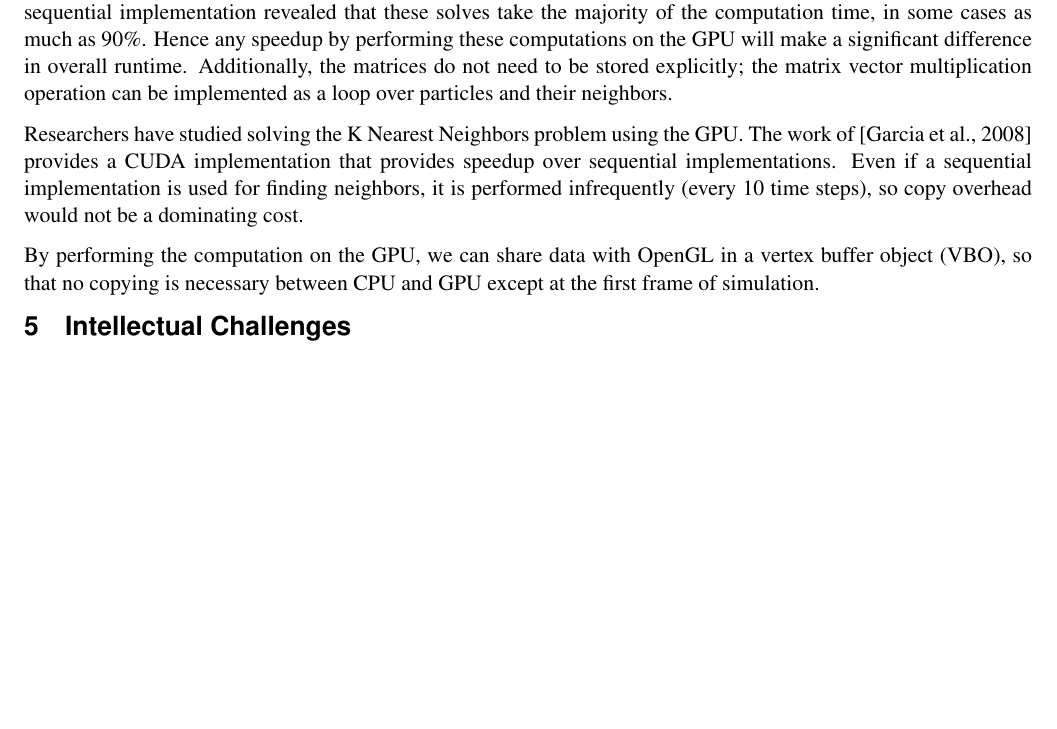
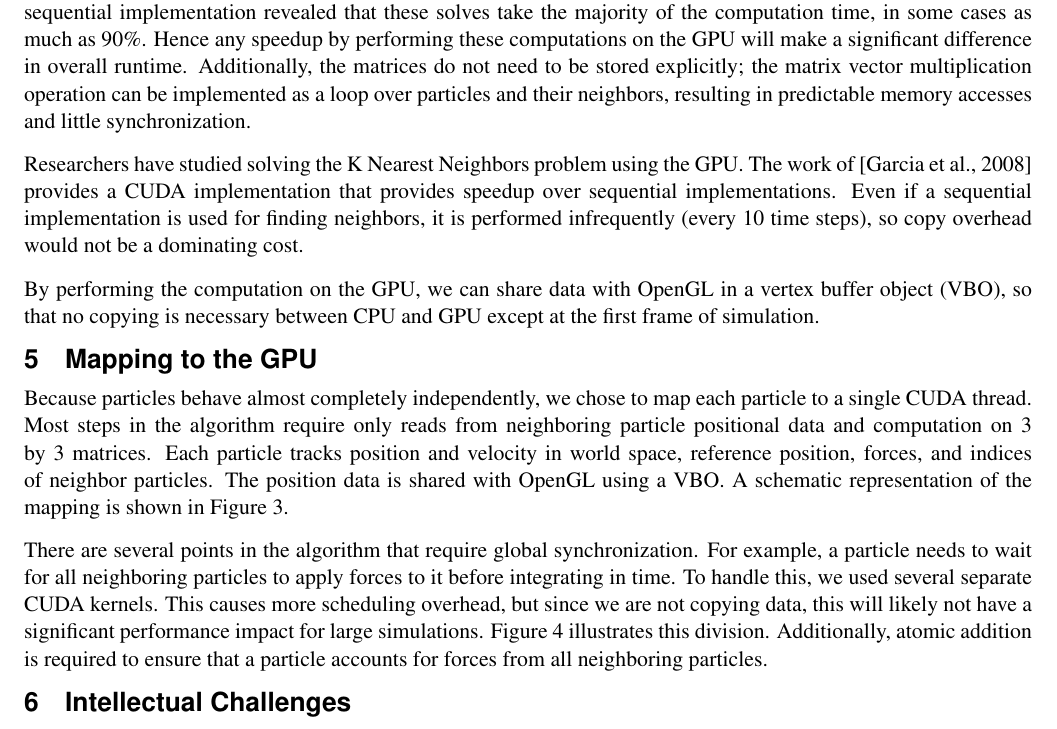
Before and after one commit to benjones/elastoplasticCuda, a LaTeX paper (papers/proposal/proposal.tex): part of page 3 of 3 before the commit and part of page 3 of 6 after it, cut so that both start at the same text, the shorter picture padded with empty space. Compiled offline with pdfLaTeX.

Commit message:
more parallellization discussion

```diff
--- a/papers/proposal/proposal.tex
+++ b/papers/proposal/proposal.tex
@@ -223,9 +223,13 @@ Most steps involve computing 3x3 matrices based on local information, or informa
 Within these steps, very little synchronization is required, since most writes are to a particle's own data.
 Therefore, most of the algorithm is inherently parallel, and we expect to see speedups by performing operations on the GPU.
 
-The two global solves involve solving sparse symmetric positive definite matrices using the conjugate gradient algorithm.  Each iteration requires a matrix multiply and a few dot products.  As stated in class, these operations don't perform particularly well on a GPU, but easily outperform CPU implementations.  Rough profiling of the sequential implementation revealed that these solves take the majority of the computation time, in some cases as much as 90\%.   Hence any speedup by performing these computations on the GPU will make a significant difference in overall runtime.  Additionally, the matrices do not need to be stored explicitly; the matrix vector multiplication operation can be implemented as a loop over particles and their neighbors.
+The two global solves involve solving sparse symmetric positive definite matrices using the conjugate gradient algorithm.  Each iteration requires a matrix multiply and a few dot products.  As stated in class, these operations don't perform particularly well on a GPU, but easily outperform CPU implementations.  Rough profiling of the sequential implementation revealed that these solves take the majority of the computation time, in some cases as much as 90\%.   Hence any speedup by performing these computations on the GPU will make a significant difference in overall runtime.  Additionally, the matrices do not need to be stored explicitly; the matrix vector multiplication operation can be implemented as a loop over particles and their neighbors, resulting in predictable memory accesses and little synchronization.
 
 Researchers have studied solving the K Nearest Neighbors problem using the GPU.   The work of \cite{Garcia_2008_CVGPU} provides a CUDA implementation that provides speedup over sequential implementations.  Even if a sequential implementation is used for finding neighbors, it is performed infrequently (every 10 time steps), so copy overhead would not be a dominating cost.
 
 By performing the computation on the GPU, we can share data with OpenGL in a vertex buffer object (VBO), so that no copying is necessary between CPU and GPU except at the first frame of simulation.
 
+
+\section{Mapping to the GPU}
+
+Because particles behave almost completely independently, we chose to map each particle to a single CUDA thread.  Most steps in the algorithm require only reads from neighboring particle positional data and computation on 3 by 3 matrices.  Each particle tracks position and velocity in world space, reference position, forces, and indices of neighbor particles.  The position data is shared with OpenGL using a VBO.  A schematic representation of the mapping is shown in Figure \ref{fig:mapping}.
@@ -231,0 +242,5 @@ By performing the computation on the GPU, we can share data with OpenGL in a ver
+\label{fig:mapping}
+\end{centering}
+\end{figure}
+
+There are several points in the algorithm that require global synchronization.  For example, a particle needs to wait for all neighboring particles to apply forces to it before integrating in time.  To handle this, we used several separate CUDA kernels.  This causes more scheduling overhead, but since we are not copying data, this will likely not have a significant performance impact for large simulations.  Figure \ref{fig:kernelDivision} illustrates this division.  Additionally, atomic addition is required to ensure that a particle accounts for forces from all neighboring particles.
@@ -232,3 +252,6 @@ By performing the computation on the GPU, we can share data with OpenGL in a ver
+\label{fig:kernelDivision}
+\end{centering}
+\end{figure}
 
 \section{Intellectual Challenges}
 
```
Also changed, not shown: papers/proposal/Figures/AlgorithmFlowchart.png (added), papers/proposal/Figures/threadDecomp.png (added), papers/proposal/proposal.tex (11 more changed lines).
